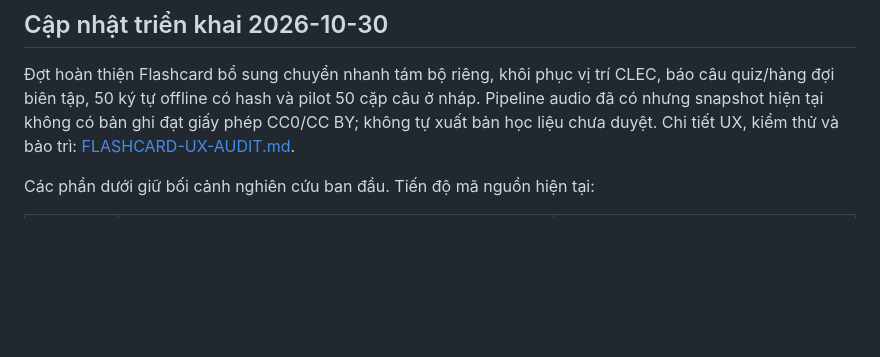
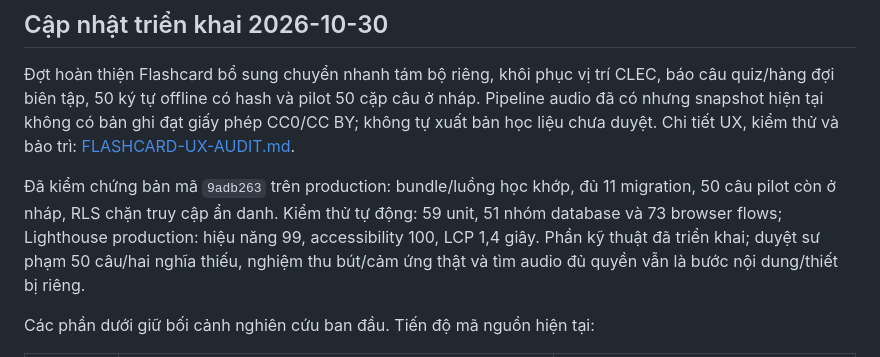
Before and after one commit to ChienhocIT/Hanzi_Studio_HSK, a Markdown page: docs/LEARNING-EXPANSION-RESEARCH.md, the part around the change. Rendered like a GitHub page; blank space fills up the shorter version.

```diff
--- a/docs/LEARNING-EXPANSION-RESEARCH.md
+++ b/docs/LEARNING-EXPANSION-RESEARCH.md
@@ -5,6 +5,8 @@
 ## Cập nhật triển khai 2026-10-30
 
 Đợt hoàn thiện Flashcard bổ sung chuyển nhanh tám bộ riêng, khôi phục vị trí CLEC, báo câu quiz/hàng đợi biên tập, 50 ký tự offline có hash và pilot 50 cặp câu ở nháp. Pipeline audio đã có nhưng snapshot hiện tại không có bản ghi đạt giấy phép CC0/CC BY; không tự xuất bản học liệu chưa duyệt. Chi tiết UX, kiểm thử và bảo trì: [FLASHCARD-UX-AUDIT.md](FLASHCARD-UX-AUDIT.md).
+
+Đã kiểm chứng bản mã `9adb263` trên production: bundle/luồng học khớp, đủ 11 migration, 50 câu pilot còn ở nháp, RLS chặn truy cập ẩn danh. Kiểm thử tự động: 59 unit, 51 nhóm database và 73 browser flows; Lighthouse production: hiệu năng 99, accessibility 100, LCP 1,4 giây. Phần kỹ thuật đã triển khai; duyệt sư phạm 50 câu/hai nghĩa thiếu, nghiệm thu bút/cảm ứng thật và tìm audio đủ quyền vẫn là bước nội dung/thiết bị riêng.
 
 Các phần dưới giữ bối cảnh nghiên cứu ban đầu. Tiến độ mã nguồn hiện tại:
 
```
Also changed, not shown: docs/FLASHCARD-UX-AUDIT.md (+3 -1 lines).
